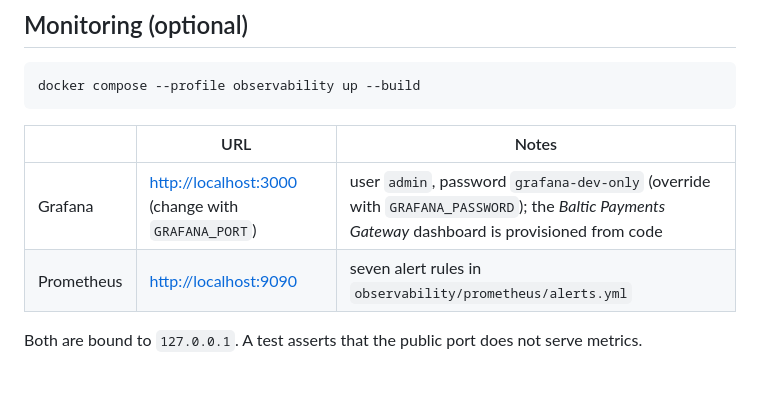
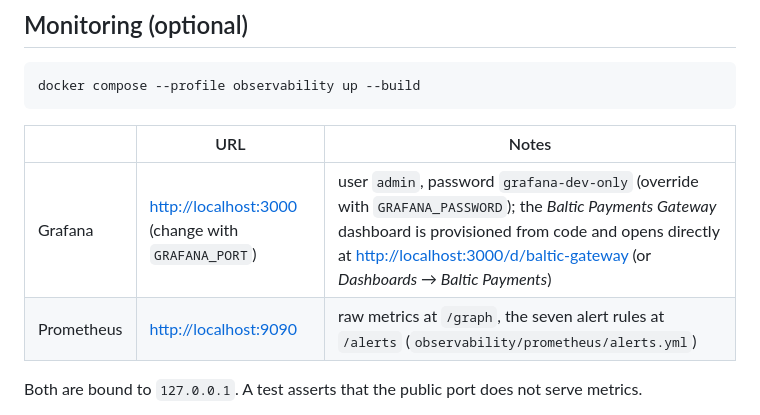
Before and after one commit to katlinteern/baltic-payments-mini-gateway, a Markdown page: docs/operations.md, the part around the change. Rendered like a GitHub page; blank space fills up the shorter version.

```diff
--- a/docs/operations.md
+++ b/docs/operations.md
@@ -45,8 +45,8 @@ docker compose --profile observability up --build
 
 | | URL | Notes |
 |---|---|---|
-| Grafana | <http://localhost:3000> (change with `GRAFANA_PORT`) | user `admin`, password `grafana-dev-only` (override with `GRAFANA_PASSWORD`); the *Baltic Payments Gateway* dashboard is provisioned from code |
-| Prometheus | <http://localhost:9090> | seven alert rules in `observability/prometheus/alerts.yml` |
+| Grafana | <http://localhost:3000> (change with `GRAFANA_PORT`) | user `admin`, password `grafana-dev-only` (override with `GRAFANA_PASSWORD`); the *Baltic Payments Gateway* dashboard is provisioned from code and opens directly at <http://localhost:3000/d/baltic-gateway> (or *Dashboards → Baltic Payments*) |
+| Prometheus | <http://localhost:9090> | raw metrics at `/graph`, the seven alert rules at `/alerts` (`observability/prometheus/alerts.yml`) |
 
 Both are bound to `127.0.0.1`. A test asserts that the public port does not serve metrics.
 
```
Also changed, not shown: README.md (+68 -6 lines), docs/screenshots/grafana.png (added).
